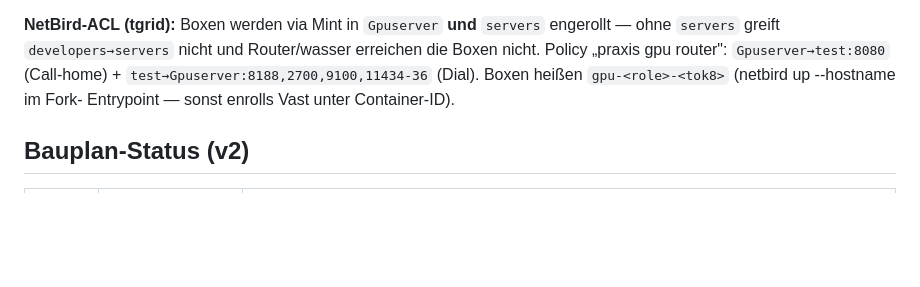
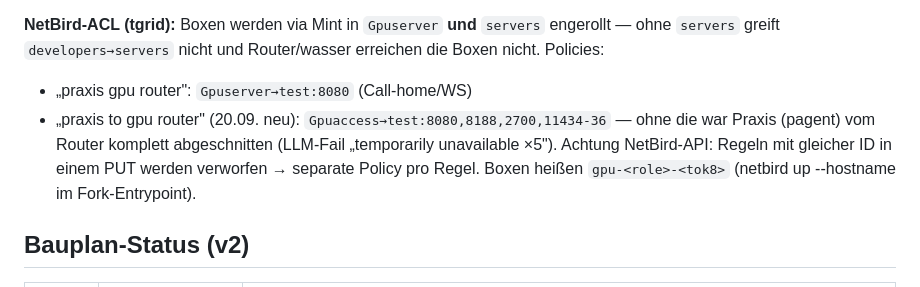
Before and after one commit to wasser-boo/pgpu, a Markdown page: README.md, the part around the change. Rendered like a GitHub page; blank space fills up the shorter version.

Commit message:
README: NetBird-ACL aktualisiert (praxis to gpu router — Praxis war komplett abgeriegelt)

```diff
--- a/README.md
+++ b/README.md
@@ -25,10 +25,13 @@ als Fallback (`PRAXIS_AGENT_CALL_HOME=1`, lokal/wo Outbound geht).
 
 **NetBird-ACL (tgrid):** Boxen werden via Mint in `Gpuserver` **und**
 `servers` engerollt — ohne `servers` greift `developers→servers` nicht und
-Router/wasser erreichen die Boxen nicht. Policy „praxis gpu router":
-`Gpuserver→test:8080` (Call-home) + `test→Gpuserver:8188,2700,9100,11434-36`
-(Dial). Boxen heißen `gpu-<role>-<tok8>` (netbird up --hostname im Fork-
-Entrypoint — sonst enrolls Vast unter Container-ID).
+Router/wasser erreichen die Boxen nicht. Policies:
+- „praxis gpu router": `Gpuserver→test:8080` (Call-home/WS)
+- „praxis to gpu router" (20.09. neu): `Gpuaccess→test:8080,8188,2700,11434-36`
+  — ohne die war Praxis (pagent) vom Router komplett abgeschnitten
+  (LLM-Fail „temporarily unavailable ×5"). Achtung NetBird-API: Regeln mit
+  gleicher ID in einem PUT werden verworfen → separate Policy pro Regel.
+Boxen heißen `gpu-<role>-<tok8>` (netbird up --hostname im Fork-Entrypoint).
 
 ## Bauplan-Status (v2)
 
```
